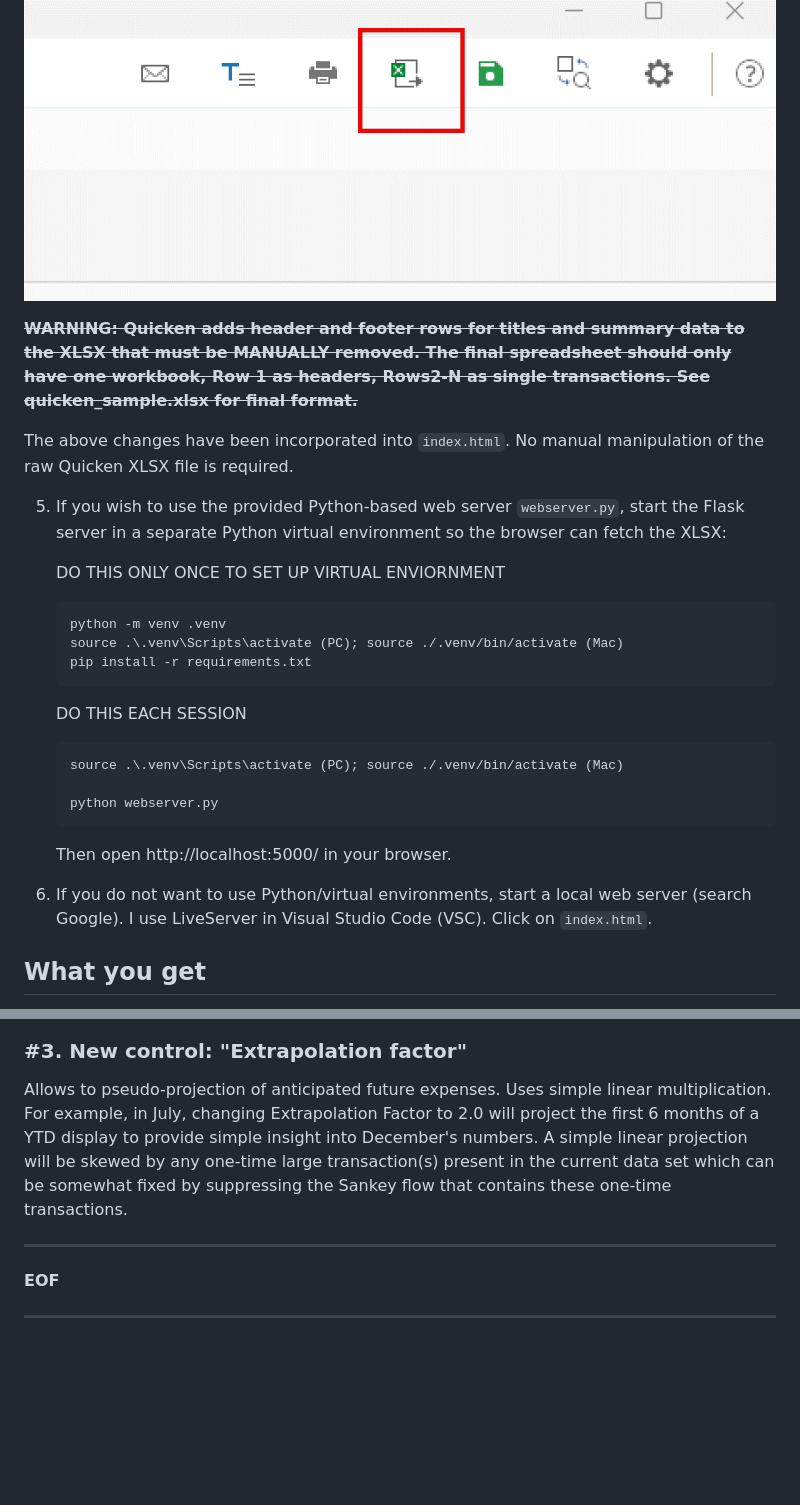
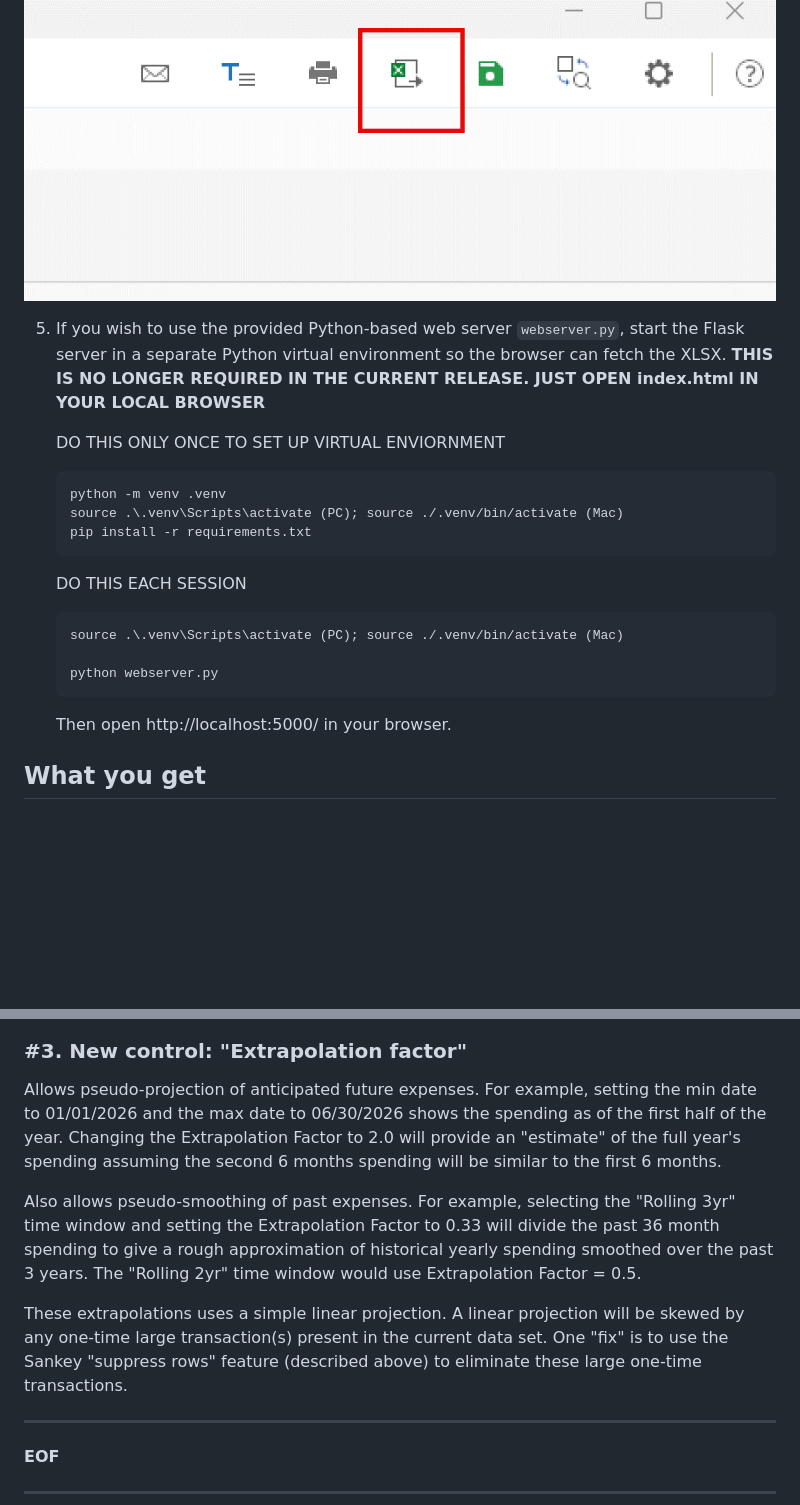
Before and after one commit to mgkahn/Quicken_Sankey, a Markdown page: README.md, 2 parts joined by grey strips. Rendered like a GitHub page; blank space fills up the shorter version.

````diff
--- a/README.md
+++ b/README.md
@@ -69,11 +78,8 @@ The input reader is very specific to Quicken's output format, especially how cat
 
 ![alt text](images/QuickenExport.png)
 
-~~**WARNING: Quicken adds header and footer rows for titles and summary data to the XLSX that must be MANUALLY removed. The final spreadsheet should only have one workbook, Row 1 as headers, Rows2-N as single transactions. See quicken_sample.xlsx for final format.**~~
 
-The above changes have been incorporated into `index.html`. No manual manipulation of the raw Quicken XLSX file is required.
-
-5. If you wish to use the provided Python-based web server `webserver.py`, start the Flask server in a separate Python virtual environment so the browser can fetch the XLSX:
+5. If you wish to use the provided Python-based web server `webserver.py`, start the Flask server in a separate Python virtual environment so the browser can fetch the XLSX. **THIS IS NO LONGER REQUIRED IN THE CURRENT RELEASE. JUST OPEN index.html IN YOUR LOCAL BROWSER**
 
    DO THIS ONLY ONCE TO SET UP VIRTUAL ENVIORNMENT
    ```
@@ -90,7 +96,6 @@ The above changes have been incorporated into `index.html`. No manual manipulati
    ```
    Then open http://localhost:5000/ in your browser.
 
-6. If you do not want to use Python/virtual environments, start a local web server (search Google). I use LiveServer in Visual Studio Code (VSC). Click on `index.html`.
 
 ## What you get
 
@@ -206,7 +211,11 @@ New "Date range" drop-down with the following selections (red box):
 ![alt text](images/Sankey_DateRanges.png)
 
 ### #3. New control: "Extrapolation factor"
-Allows to pseudo-projection of anticipated future expenses. Uses simple linear multiplication. For example, in July, changing Extrapolation Factor to 2.0 will project the first 6 months of a YTD display to provide simple insight into December's numbers. A simple linear projection will be skewed by any one-time large transaction(s) present in the current data set which can be somewhat fixed by suppressing the Sankey flow that contains these one-time transactions.
+Allows pseudo-projection of anticipated future expenses. For example, setting the min date to 01/01/2026 and the max date to 06/30/2026 shows the spending as of the first half of the year. Changing the Extrapolation Factor to 2.0 will provide an "estimate" of the full year's spending assuming the second 6 months spending will be similar to the first 6 months.
+
+Also allows pseudo-smoothing of past expenses. For example, selecting the "Rolling 3yr" time window and setting the Extrapolation Factor to 0.33 will divide the past 36 month spending to give a rough approximation of historical yearly spending smoothed over the past 3 years.  The "Rolling 2yr" time window would use Extrapolation Factor = 0.5.
+
+These extrapolations uses a simple linear projection. A linear projection will be skewed by any one-time large transaction(s) present in the current data set. One "fix" is to use the Sankey "suppress rows" feature (described above) to eliminate these large one-time transactions.
 
 ---
 
````
Also changed, not shown: other parts of README.md (+21 -12 lines), images/QuickenReportSelection.png (added), images/QuickenReport_Parameters.png (added), 1 other file.
